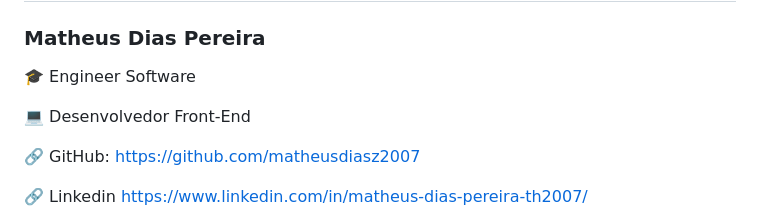
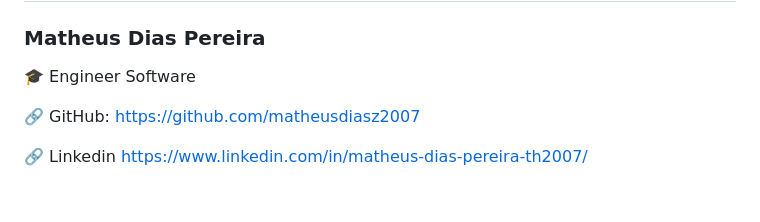
Before and after one commit to matheusdiasz2007/Jquery-IFSP, a Markdown page: README.md, the part around the change. GitHub-like rendering; blank space fills up the shorter version.

```diff
--- a/README.md
+++ b/README.md
@@ -246,8 +246,6 @@ git push origin feature/minha-feature
 
 🎓 Engineer Software
 
-💻 Desenvolvedor Front-End
-
 🔗 GitHub: https://github.com/matheusdiasz2007
 
 🔗 Linkedin https://www.linkedin.com/in/matheus-dias-pereira-th2007/
```
